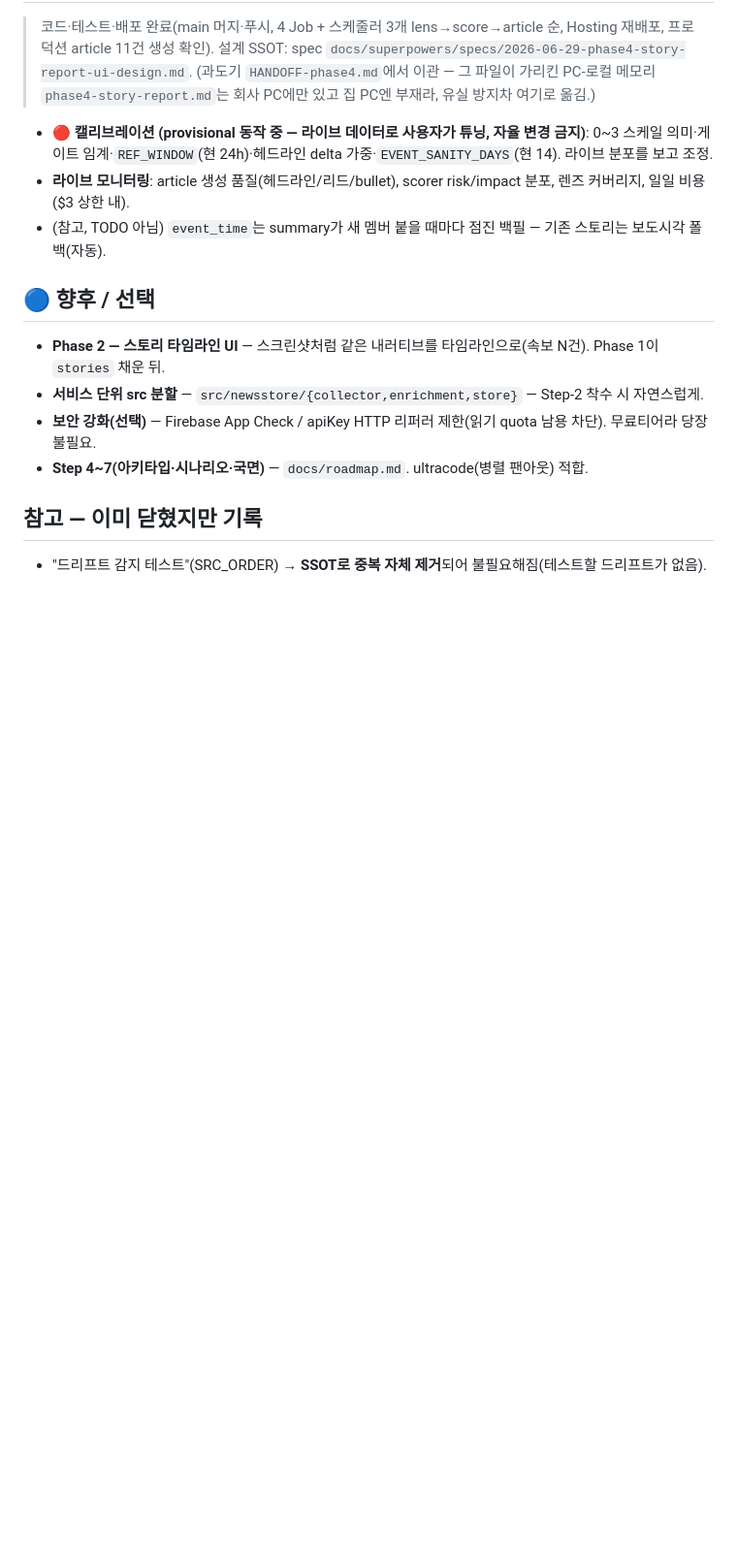
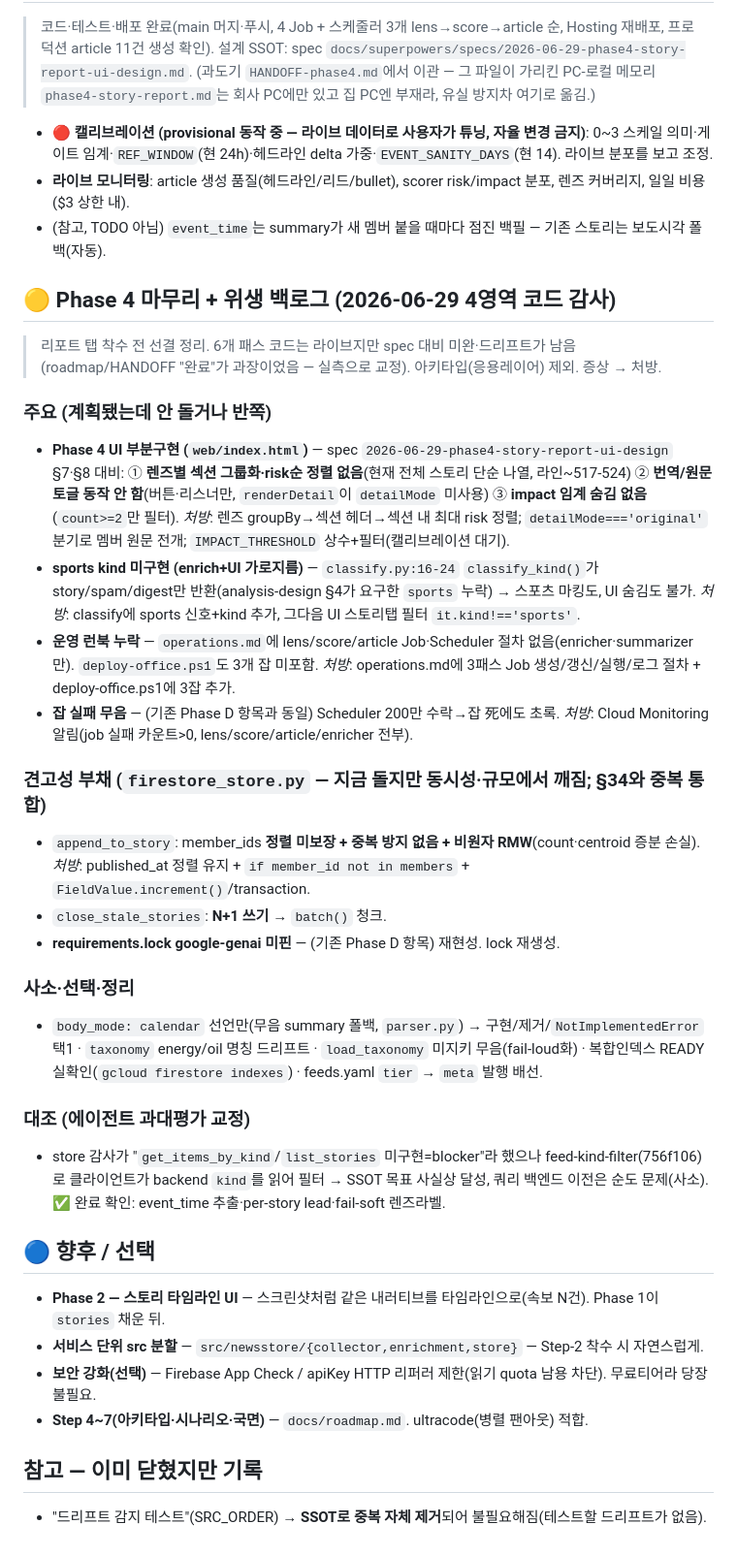
Before and after one commit to chshin84/newsstore, a Markdown page: docs/unsolved_problems.md, the part around the change. Shown at 97% size. GitHub-like rendering; blank space fills up the shorter version.

```diff
--- a/docs/unsolved_problems.md
+++ b/docs/unsolved_problems.md
@@ -45,6 +45,22 @@
 - **라이브 모니터링**: article 생성 품질(헤드라인/리드/bullet), scorer risk/impact 분포, 렌즈 커버리지, 일일 비용($3 상한 내).
 - (참고, TODO 아님) `event_time`는 summary가 새 멤버 붙을 때마다 점진 백필 — 기존 스토리는 보도시각 폴백(자동).
 
+## 🟡 Phase 4 마무리 + 위생 백로그 (2026-06-29 4영역 코드 감사)
+> 리포트 탭 착수 전 선결 정리. 6개 패스 코드는 라이브지만 spec 대비 미완·드리프트가 남음(roadmap/HANDOFF "완료"가 과장이었음 — 실측으로 교정). 아키타입(응용레이어) 제외. 증상 → 처방.
+### 주요 (계획됐는데 안 돌거나 반쪽)
+- **Phase 4 UI 부분구현 (`web/index.html`)** — spec `2026-06-29-phase4-story-report-ui-design` §7·§8 대비: ① **렌즈별 섹션 그룹화·risk순 정렬 없음**(현재 전체 스토리 단순 나열, 라인~517-524) ② **번역/원문 토글 동작 안 함**(버튼·리스너만, `renderDetail`이 `detailMode` 미사용) ③ **impact 임계 숨김 없음**(`count>=2`만 필터). *처방*: 렌즈 groupBy→섹션 헤더→섹션 내 최대 risk 정렬; `detailMode==='original'` 분기로 멤버 원문 전개; `IMPACT_THRESHOLD` 상수+필터(캘리브레이션 대기).
+- **sports kind 미구현 (enrich+UI 가로지름)** — `classify.py:16-24` `classify_kind()`가 story/spam/digest만 반환(analysis-design §4가 요구한 `sports` 누락) → 스포츠 마킹도, UI 숨김도 불가. *처방*: classify에 sports 신호+kind 추가, 그다음 UI 스토리탭 필터 `it.kind!=='sports'`.
+- **운영 런북 누락** — `operations.md`에 lens/score/article Job·Scheduler 절차 없음(enricher·summarizer만). `deploy-office.ps1`도 3개 잡 미포함. *처방*: operations.md에 3패스 Job 생성/갱신/실행/로그 절차 + deploy-office.ps1에 3잡 추가.
+- **잡 실패 무음** — (기존 Phase D 항목과 동일) Scheduler 200만 수락→잡 死에도 초록. *처방*: Cloud Monitoring 알림(job 실패 카운트>0, lens/score/article/enricher 전부).
+### 견고성 부채 (`firestore_store.py` — 지금 돌지만 동시성·규모에서 깨짐; §34와 중복 통합)
+- `append_to_story`: member_ids **정렬 미보장 + 중복 방지 없음 + 비원자 RMW**(count·centroid 증분 손실). *처방*: published_at 정렬 유지 + `if member_id not in members` + `FieldValue.increment()`/transaction.
+- `close_stale_stories`: **N+1 쓰기** → `batch()` 청크.
+- **requirements.lock google-genai 미핀** — (기존 Phase D 항목) 재현성. lock 재생성.
+### 사소·선택·정리
+- `body_mode: calendar` 선언만(무음 summary 폴백, `parser.py`) → 구현/제거/`NotImplementedError` 택1 · `taxonomy` energy/oil 명칭 드리프트 · `load_taxonomy` 미지키 무음(fail-loud화) · 복합인덱스 READY 실확인(`gcloud firestore indexes`) · feeds.yaml `tier` → `meta` 발행 배선.
+### 대조 (에이전트 과대평가 교정)
+- store 감사가 "`get_items_by_kind`/`list_stories` 미구현=blocker"라 했으나 feed-kind-filter(756f106)로 클라이언트가 backend `kind`를 읽어 필터 → SSOT 목표 사실상 달성, 쿼리 백엔드 이전은 순도 문제(사소). ✅ 완료 확인: event_time 추출·per-story lead·fail-soft 렌즈라벨.
+
 ## 🔵 향후 / 선택
 - **Phase 2 — 스토리 타임라인 UI** — 스크린샷처럼 같은 내러티브를 타임라인으로(속보 N건). Phase 1이 `stories` 채운 뒤.
 - **서비스 단위 src 분할** — `src/newsstore/{collector,enrichment,store}` — Step-2 착수 시 자연스럽게.
```
Also changed, not shown: docs/operations.md (+1 -1 lines), docs/roadmap.md (+7 -5 lines).
